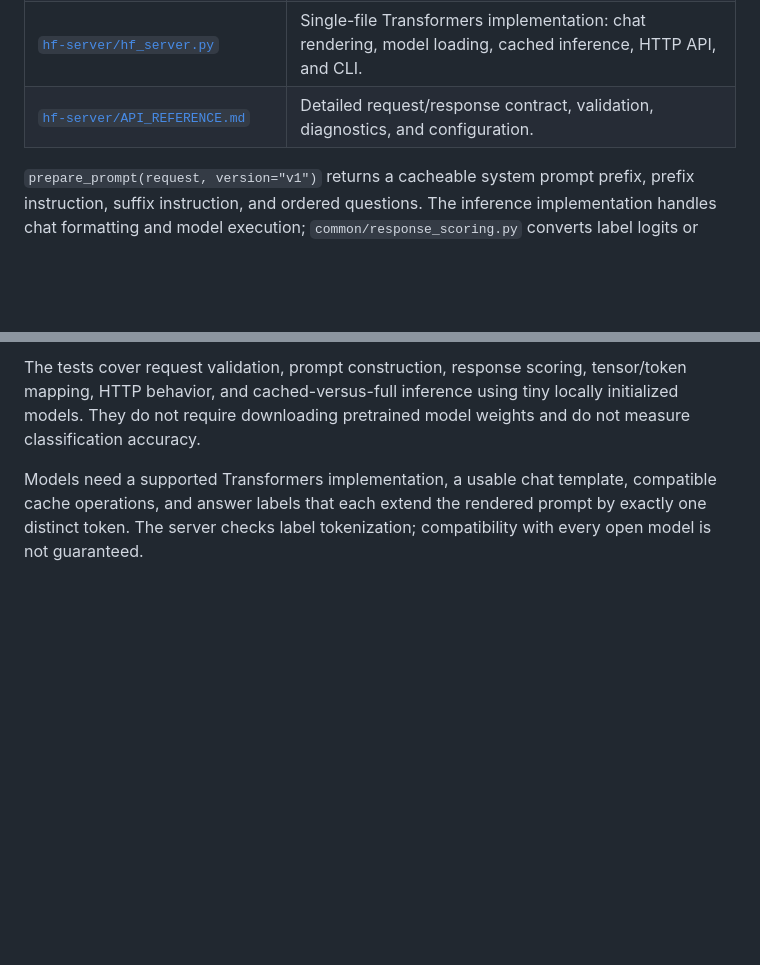
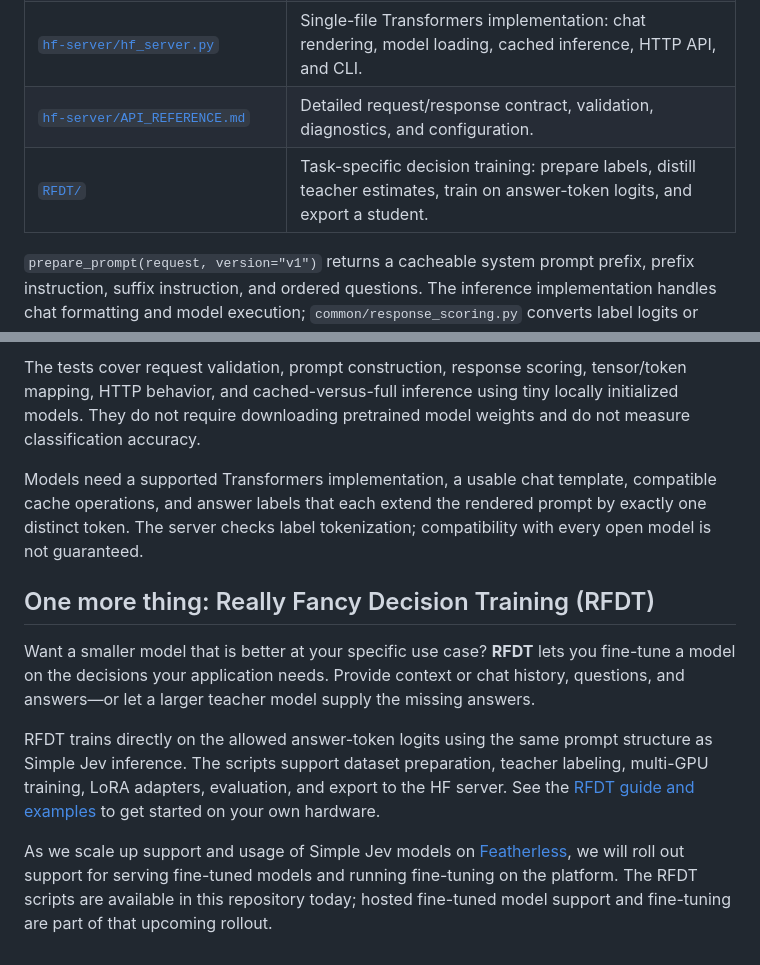
Before and after one commit to Geravant/simple-jev, a Markdown page: README.md, 2 parts joined by grey strips. GitHub-like rendering; blank space fills up the shorter version.

Commit message:
docs: add RFDT section to README for decision training guidance

```diff
--- a/README.md
+++ b/README.md
@@ -248,6 +248,7 @@ If all four suffixes fit in one batch, the shared execution takes one prefix for
 | [`common/PROMPT_STRUCTURE_V1.md`](common/PROMPT_STRUCTURE_V1.md) | Language-independent v1 specification: inputs, prompt strings, chat roles, answer labels, and scoring rules. |
 | [`hf-server/hf_server.py`](hf-server/hf_server.py) | Single-file Transformers implementation: chat rendering, model loading, cached inference, HTTP API, and CLI. |
 | [`hf-server/API_REFERENCE.md`](hf-server/API_REFERENCE.md) | Detailed request/response contract, validation, diagnostics, and configuration. |
+| [`RFDT/`](RFDT/README.md) | Task-specific decision training: prepare labels, distill teacher estimates, train on answer-token logits, and export a student. |
 
 `prepare_prompt(request, version="v1")` returns a cacheable system prompt prefix, prefix instruction, suffix instruction, and ordered questions. The inference implementation handles chat formatting and model execution; `common/response_scoring.py` converts label logits or mapped PyTorch tensors into answers.
 
@@ -265,3 +266,11 @@ python -m pytest -c hf-server/pyproject.toml common/tests hf-server/tests -q
 The tests cover request validation, prompt construction, response scoring, tensor/token mapping, HTTP behavior, and cached-versus-full inference using tiny locally initialized models. They do not require downloading pretrained model weights and do not measure classification accuracy.
 
 Models need a supported Transformers implementation, a usable chat template, compatible cache operations, and answer labels that each extend the rendered prompt by exactly one distinct token. The server checks label tokenization; compatibility with every open model is not guaranteed.
+
+## One more thing: Really Fancy Decision Training (RFDT)
+
+Want a smaller model that is better at your specific use case? **RFDT** lets you fine-tune a model on the decisions your application needs. Provide context or chat history, questions, and answers—or let a larger teacher model supply the missing answers.
+
+RFDT trains directly on the allowed answer-token logits using the same prompt structure as Simple Jev inference. The scripts support dataset preparation, teacher labeling, multi-GPU training, LoRA adapters, evaluation, and export to the HF server. See the [RFDT guide and examples](RFDT/README.md) to get started on your own hardware.
+
+As we scale up support and usage of Simple Jev models on [Featherless](https://featherless.ai/), we will roll out support for serving fine-tuned models and running fine-tuning on the platform. The RFDT scripts are available in this repository today; hosted fine-tuned model support and fine-tuning are part of that upcoming rollout.
```
